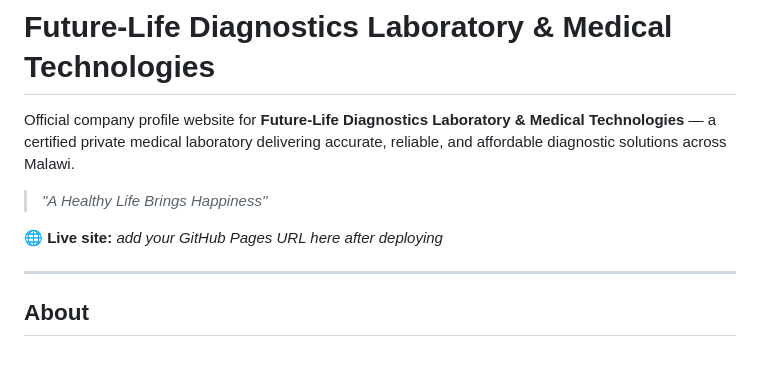
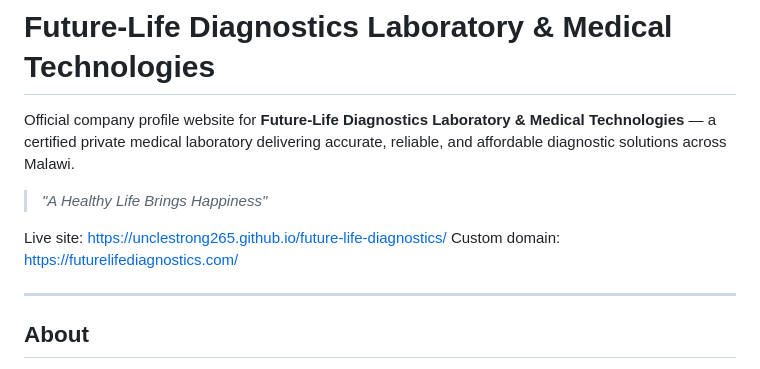
Before and after one commit to unclestrong265/future-life-diagnostics, a Markdown page: README.md, the part around the change. Drawn GitHub-style.

Commit message:
Update GitHub Pages links

```diff
--- a/README.md
+++ b/README.md
@@ -4,7 +4,8 @@ Official company profile website for **Future-Life Diagnostics Laboratory & Medi
 
 > _"A Healthy Life Brings Happiness"_
 
-🌐 **Live site:** _add your GitHub Pages URL here after deploying_
+Live site: https://unclestrong265.github.io/future-life-diagnostics/
+Custom domain: https://futurelifediagnostics.com/
 
 ---
 
```
